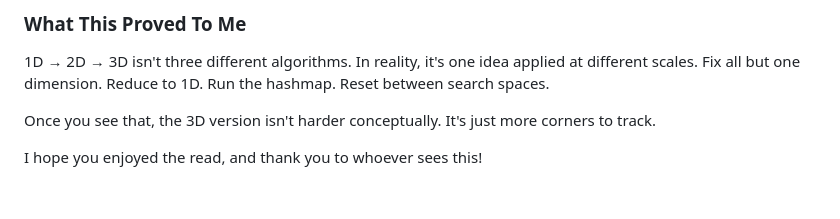
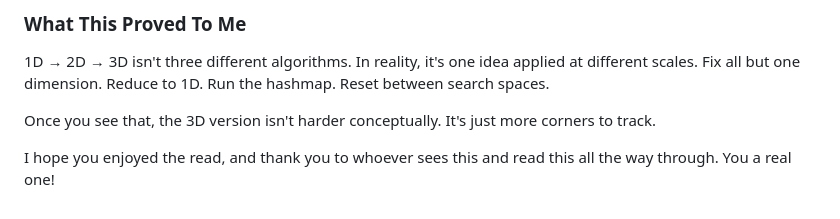
Before and after one commit to s4rky/PrefixSumVisualizer, a Markdown page: README.md, the part around the change. Drawn GitHub-style.

Commit message:
Revise closing statement in README
Updated closing remark for clarity and appreciation.

```diff
--- a/README.md
+++ b/README.md
@@ -312,4 +312,4 @@ Fix all but one dimension. Reduce to 1D. Run the hashmap. Reset between search s
 
 Once you see that, the 3D version isn't harder conceptually. It's just more corners to track.
 
-I hope you enjoyed the read, and thank you to whoever sees this!
+I hope you enjoyed the read, and thank you to whoever sees this and read this all the way through. You a real one!
```
